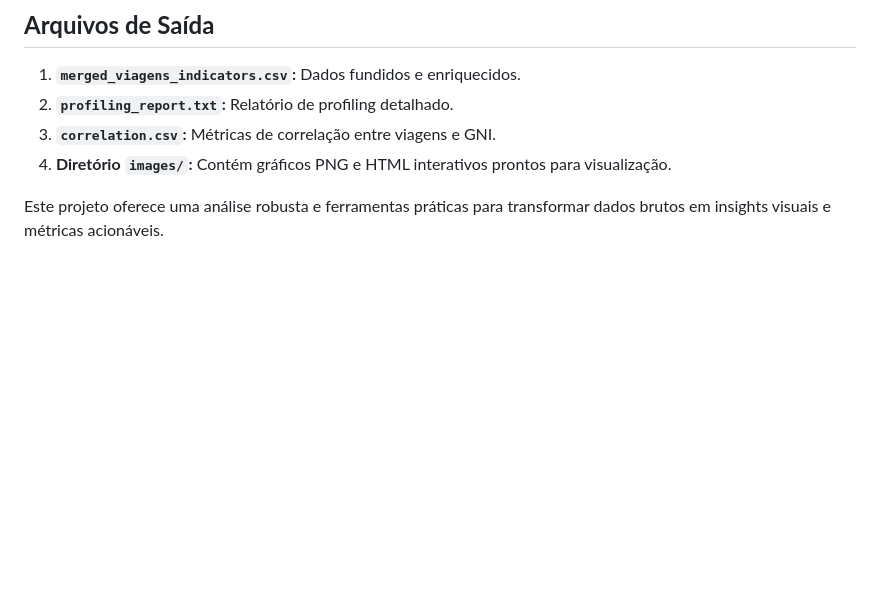
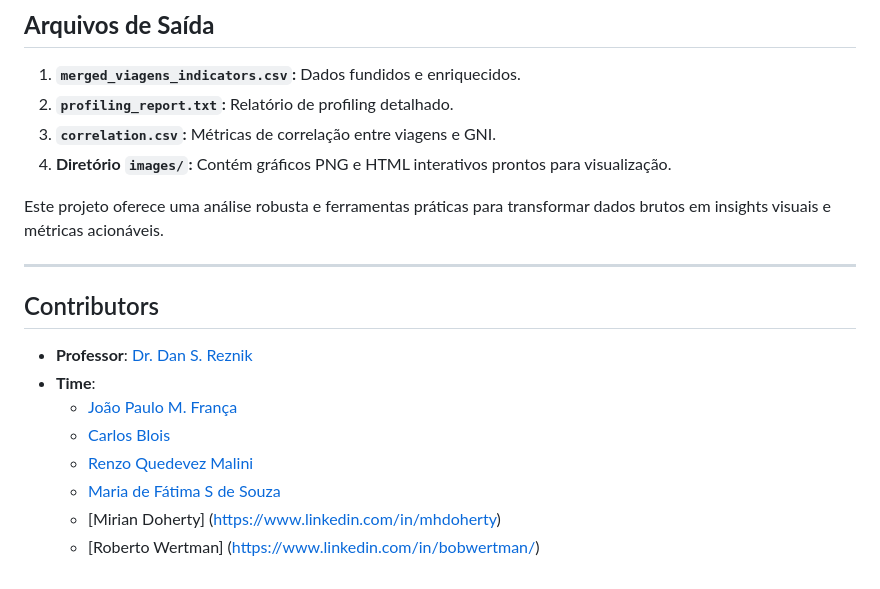
Before and after one commit to jpfranca-br/mdt_cienciadedados, a Markdown page: README.md, the part around the change. GitHub-like rendering; blank space fills up the shorter version.

```diff
--- a/README.md
+++ b/README.md
@@ -79,3 +79,16 @@ As visualizações são salvas em formato PNG e HTML interativo na pasta `images
 4. **Diretório `images/`:** Contém gráficos PNG e HTML interativos prontos para visualização.
 
 Este projeto oferece uma análise robusta e ferramentas práticas para transformar dados brutos em insights visuais e métricas acionáveis.
+
+---
+
+## Contributors
+
+- **Professor**: [Dr. Dan S. Reznik](https://www.linkedin.com/in/dan-s-reznik-bb49133)
+- **Time**:
+  - [João Paulo M. França](https://www.linkedin.com/in/jpfranca)
+  - [Carlos Blois](https://www.linkedin.com/in/carlos-blois-273398)
+  - [Renzo Quedevez Malini](https://www.linkedin.com/in/renzomalini)
+  - [Maria de Fátima S de Souza](https://www.linkedin.com/in/maria-f%C3%A1tima-soares-de-souza-pmp-6523411b)
+  - [Mirian Doherty] (https://www.linkedin.com/in/mhdoherty)
+  - [Roberto Wertman] (https://www.linkedin.com/in/bobwertman/)
```
